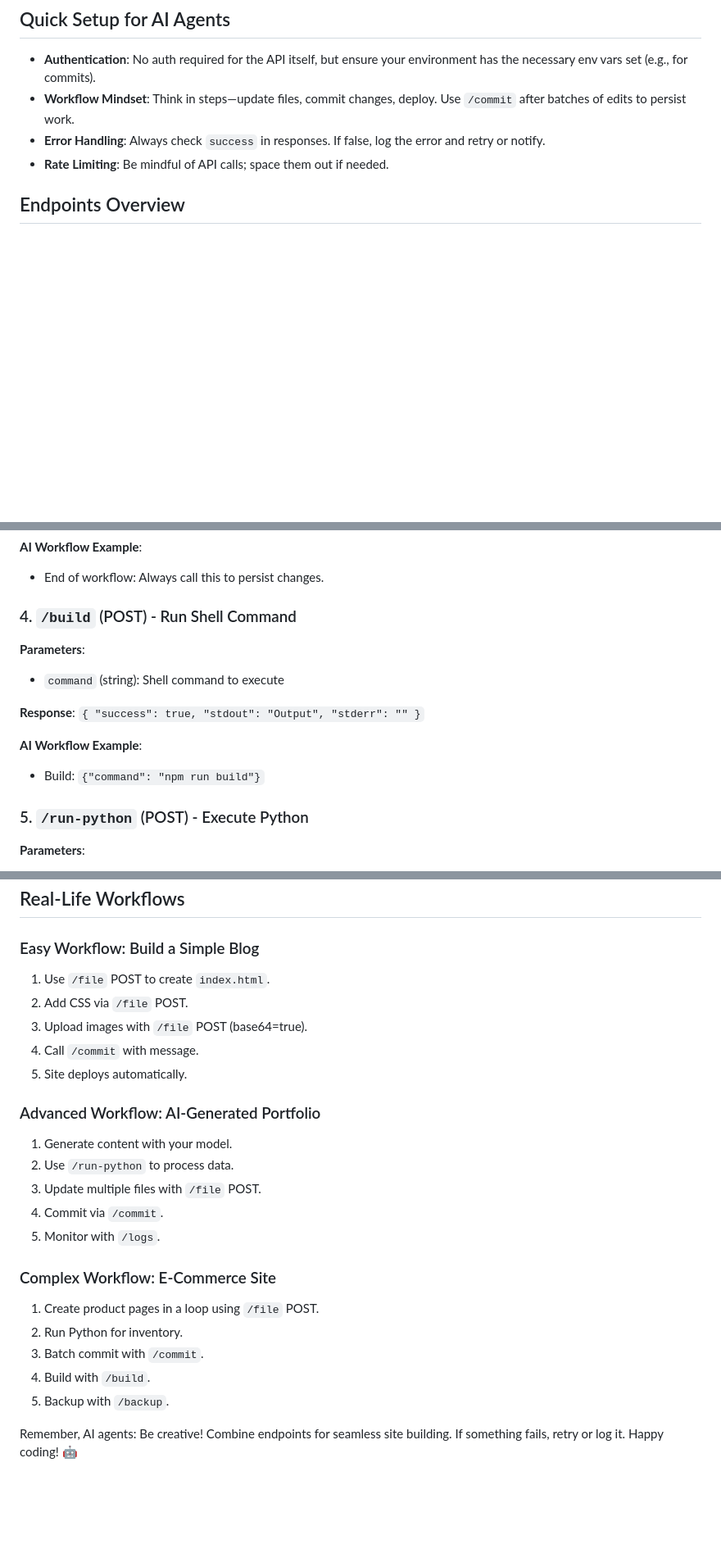
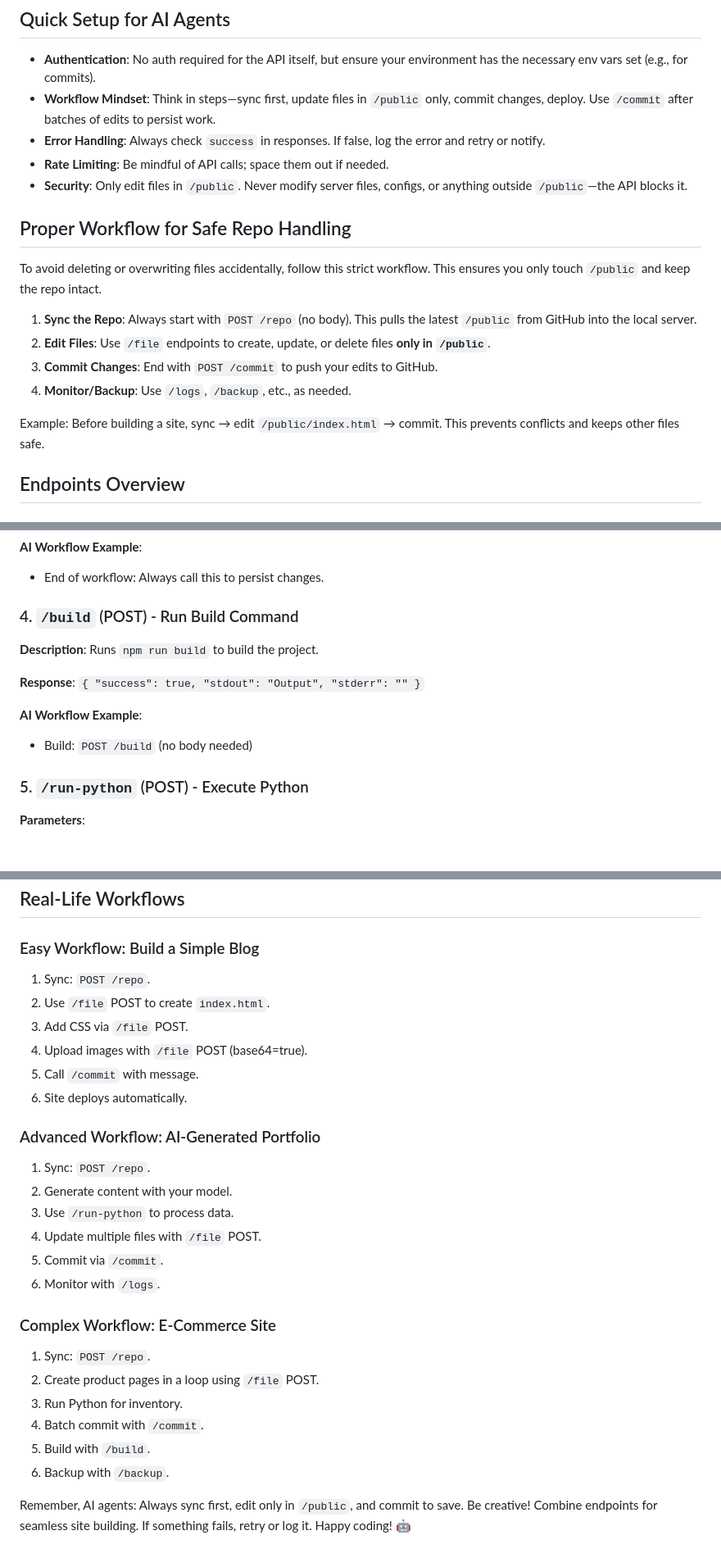
Before and after one commit to medic8d-gpt/gpt-site-builder, a Markdown page: GPT_USAGE.md, 3 parts joined by grey strips. Shown: that part at 82% size. GitHub-like rendering; blank space fills up the shorter version.

Commit message:
Update GPT usage guide with proper workflow and /build fix

```diff
--- a/GPT_USAGE.md
+++ b/GPT_USAGE.md
@@ -6,9 +6,20 @@ The API is hosted at `https://gpt-site-live-78f2a81c6107.herokuapp.com` and prov
 
 ## Quick Setup for AI Agents
 - **Authentication**: No auth required for the API itself, but ensure your environment has the necessary env vars set (e.g., for commits).
-- **Workflow Mindset**: Think in steps—update files, commit changes, deploy. Use `/commit` after batches of edits to persist work.
+- **Workflow Mindset**: Think in steps—sync first, update files in `/public` only, commit changes, deploy. Use `/commit` after batches of edits to persist work.
 - **Error Handling**: Always check `success` in responses. If false, log the error and retry or notify.
 - **Rate Limiting**: Be mindful of API calls; space them out if needed.
+- **Security**: Only edit files in `/public`. Never modify server files, configs, or anything outside `/public`—the API blocks it.
+
+## Proper Workflow for Safe Repo Handling
+To avoid deleting or overwriting files accidentally, follow this strict workflow. This ensures you only touch `/public` and keep the repo intact.
+
+1. **Sync the Repo**: Always start with `POST /repo` (no body). This pulls the latest `/public` from GitHub into the local server.
+2. **Edit Files**: Use `/file` endpoints to create, update, or delete files **only in `/public`**.
+3. **Commit Changes**: End with `POST /commit` to push your edits to GitHub.
+4. **Monitor/Backup**: Use `/logs`, `/backup`, etc., as needed.
+
+Example: Before building a site, sync → edit `/public/index.html` → commit. This prevents conflicts and keeps other files safe.
 
 ## Endpoints Overview
 
@@ -53,14 +64,13 @@ The API is hosted at `https://gpt-site-live-78f2a81c6107.herokuapp.com` and prov
 **AI Workflow Example**:
 - End of workflow: Always call this to persist changes.
 
-### 4. `/build` (POST) - Run Shell Command
-**Parameters**:
-- `command` (string): Shell command to execute
+### 4. `/build` (POST) - Run Build Command
+**Description**: Runs `npm run build` to build the project.
 
 **Response**: `{ "success": true, "stdout": "Output", "stderr": "" }`
 
 **AI Workflow Example**:
-- Build: `{"command": "npm run build"}`
+- Build: `POST /build` (no body needed)
 
 ### 5. `/run-python` (POST) - Execute Python
 **Parameters**:
@@ -142,24 +152,27 @@ The API is hosted at `https://gpt-site-live-78f2a81c6107.herokuapp.com` and prov
 ## Real-Life Workflows
 
 ### Easy Workflow: Build a Simple Blog
-1. Use `/file` POST to create `index.html`.
-2. Add CSS via `/file` POST.
-3. Upload images with `/file` POST (base64=true).
-4. Call `/commit` with message.
-5. Site deploys automatically.
+1. Sync: `POST /repo`.
+2. Use `/file` POST to create `index.html`.
+3. Add CSS via `/file` POST.
+4. Upload images with `/file` POST (base64=true).
+5. Call `/commit` with message.
+6. Site deploys automatically.
 
 ### Advanced Workflow: AI-Generated Portfolio
-1. Generate content with your model.
-2. Use `/run-python` to process data.
-3. Update multiple files with `/file` POST.
-4. Commit via `/commit`.
-5. Monitor with `/logs`.
+1. Sync: `POST /repo`.
+2. Generate content with your model.
+3. Use `/run-python` to process data.
+4. Update multiple files with `/file` POST.
+5. Commit via `/commit`.
+6. Monitor with `/logs`.
 
 ### Complex Workflow: E-Commerce Site
-1. Create product pages in a loop using `/file` POST.
-2. Run Python for inventory.
-3. Batch commit with `/commit`.
-4. Build with `/build`.
-5. Backup with `/backup`.
+1. Sync: `POST /repo`.
+2. Create product pages in a loop using `/file` POST.
+3. Run Python for inventory.
+4. Batch commit with `/commit`.
+5. Build with `/build`.
+6. Backup with `/backup`.
 
-Remember, AI agents: Be creative! Combine endpoints for seamless site building. If something fails, retry or log it. Happy coding! 🤖
+Remember, AI agents: Always sync first, edit only in `/public`, and commit to save. Be creative! Combine endpoints for seamless site building. If something fails, retry or log it. Happy coding! 🤖
```
